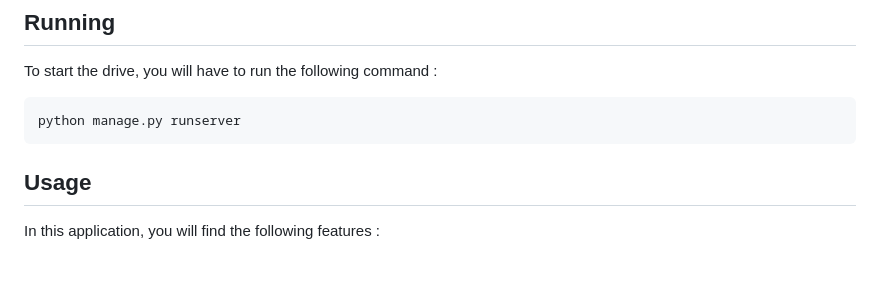
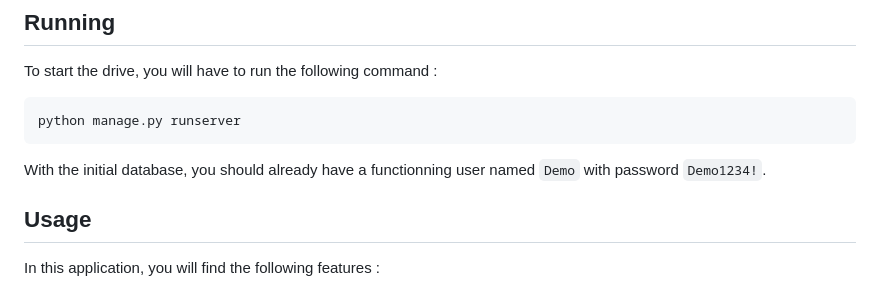
Before and after one commit to Maskrpone/django-drive, a Markdown page: README.md, the part around the change. GitHub-like rendering; blank space fills up the shorter version.

Commit message:
Demo user

````diff
--- a/README.md
+++ b/README.md
@@ -57,6 +57,8 @@ To start the drive, you will have to run the following command :
 python manage.py runserver
 ```
 
+With the initial database, you should already have a functionning user named `Demo` with password `Demo1234!`.
+
 ## Usage
 
 In this application, you will find the following features :
````
